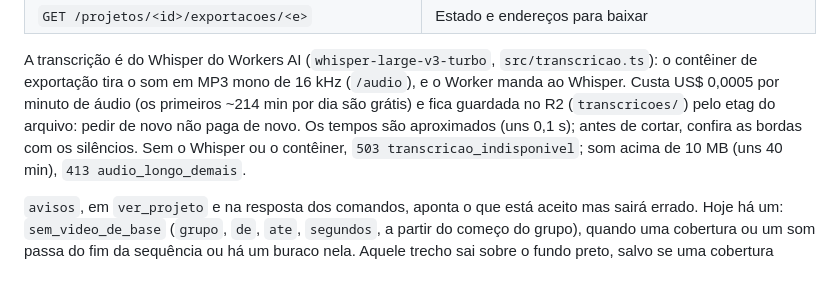
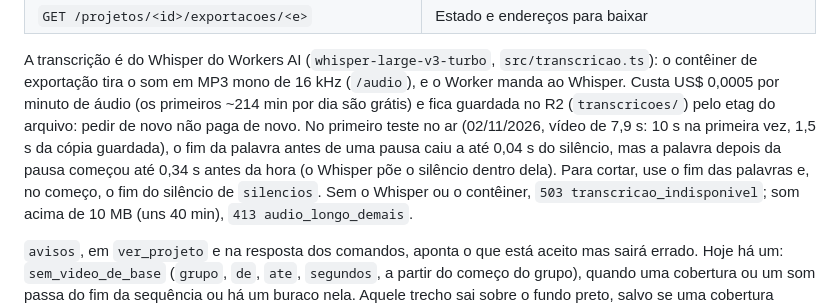
Before and after one commit to gilveloso1/meu.avatar, a Markdown page: docs/api.md, the part around the change. Drawn GitHub-style; blank space fills up the shorter version.

Commit message:
docs: o que o primeiro teste da transcrição mostrou
Co-Authored-By: Claude Opus 5.5 <noreply@anthropic.com>

```diff
--- a/docs/api.md
+++ b/docs/api.md
@@ -75,8 +75,11 @@ confere o que exportou.
 A transcrição é do Whisper do Workers AI (`whisper-large-v3-turbo`, `src/transcricao.ts`): o
 contêiner de exportação tira o som em MP3 mono de 16 kHz (`/audio`), e o Worker manda ao Whisper.
 Custa US$ 0,0005 por minuto de áudio (os primeiros ~214 min por dia são grátis) e fica guardada
-no R2 (`transcricoes/`) pelo etag do arquivo: pedir de novo não paga de novo. Os tempos são
-aproximados (uns 0,1 s); antes de cortar, confira as bordas com os silêncios. Sem o Whisper ou o
+no R2 (`transcricoes/`) pelo etag do arquivo: pedir de novo não paga de novo. No primeiro teste no
+ar (02/11/2026, vídeo de 7,9 s: 10 s na primeira vez, 1,5 s da cópia guardada), o fim da palavra
+antes de uma pausa caiu a até 0,04 s do silêncio, mas a palavra depois da pausa começou até 0,34 s
+antes da hora (o Whisper põe o silêncio dentro dela). Para cortar, use o fim das palavras e, no
+começo, o fim do silêncio de `silencios`. Sem o Whisper ou o
 contêiner, `503 transcricao_indisponivel`; som acima de 10 MB (uns 40 min), `413 audio_longo_demais`.
 
 `avisos`, em `ver_projeto` e na resposta dos comandos, aponta o que está aceito mas sairá errado.
```
